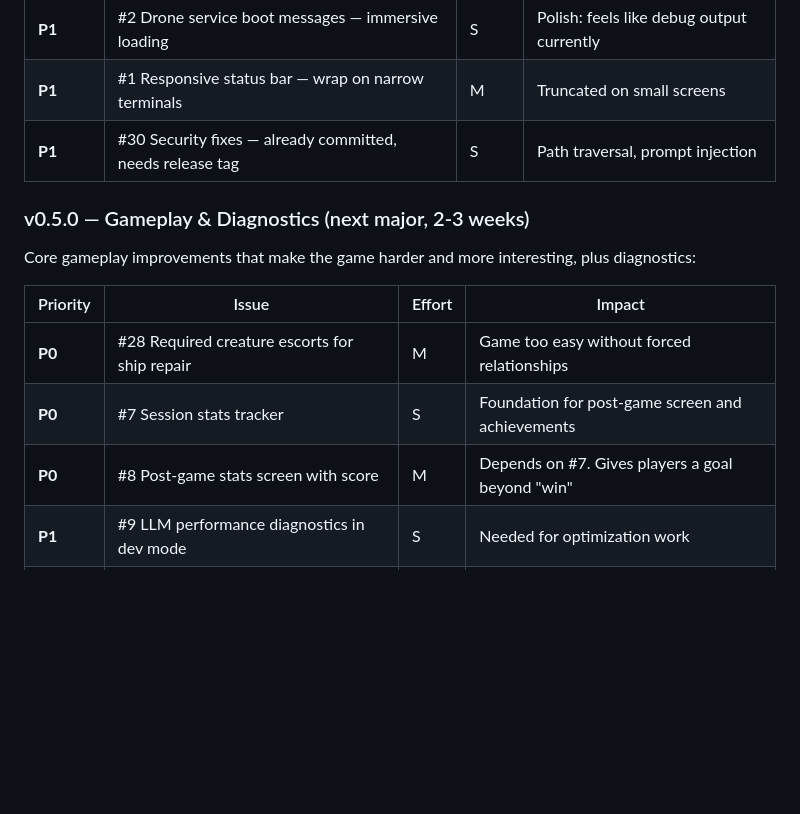
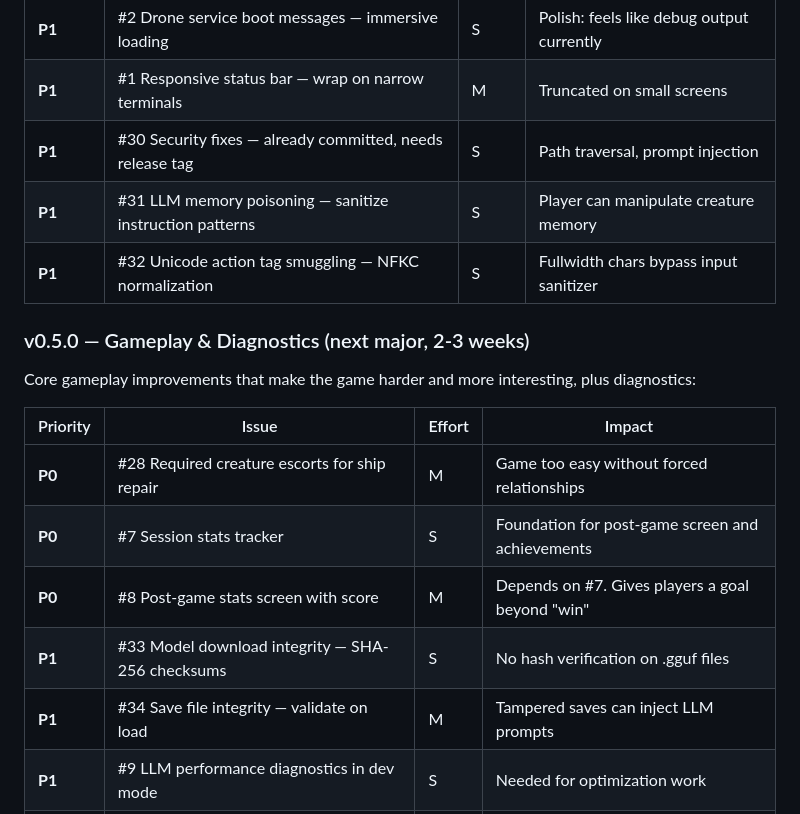
Before and after one commit to elephantatech/moon_traveler, a Markdown page: ROADMAP.md, the part around the change. Rendered like a GitHub page; blank space fills up the shorter version.

Commit message:
docs: add LLM security issues (#31-#34) to roadmap
- #31 Memory poisoning via instruction injection (v0.4.1, S)
- #32 Unicode action tag smuggling (v0.4.1, S)
- #33 Model download integrity checksums (v0.5.0, S)
- #34 Save file integrity validation (v0.5.0, M)

AI-assisted development

```diff
--- a/ROADMAP.md
+++ b/ROADMAP.md
@@ -856,6 +856,8 @@ These are bugs and quick wins that should ship before any new features:
 | **P1** | #2 Drone service boot messages — immersive loading | S | Polish: feels like debug output currently |
 | **P1** | #1 Responsive status bar — wrap on narrow terminals | M | Truncated on small screens |
 | **P1** | #30 Security fixes — already committed, needs release tag | S | Path traversal, prompt injection |
+| **P1** | #31 LLM memory poisoning — sanitize instruction patterns | S | Player can manipulate creature memory |
+| **P1** | #32 Unicode action tag smuggling — NFKC normalization | S | Fullwidth chars bypass input sanitizer |
 
 ### v0.5.0 — Gameplay & Diagnostics (next major, 2-3 weeks)
 
@@ -866,6 +868,8 @@ Core gameplay improvements that make the game harder and more interesting, plus
 | **P0** | #28 Required creature escorts for ship repair | M | Game too easy without forced relationships |
 | **P0** | #7 Session stats tracker | S | Foundation for post-game screen and achievements |
 | **P0** | #8 Post-game stats screen with score | M | Depends on #7. Gives players a goal beyond "win" |
+| **P1** | #33 Model download integrity — SHA-256 checksums | S | No hash verification on .gguf files |
+| **P1** | #34 Save file integrity — validate on load | M | Tampered saves can inject LLM prompts |
 | **P1** | #9 LLM performance diagnostics in dev mode | S | Needed for optimization work |
 | **P1** | #4 Screen reader mode | M | Accessibility — important for wider audience |
 | **P2** | #5 Text-to-speech output mode | L | Accessibility — depends on #4 |
```
